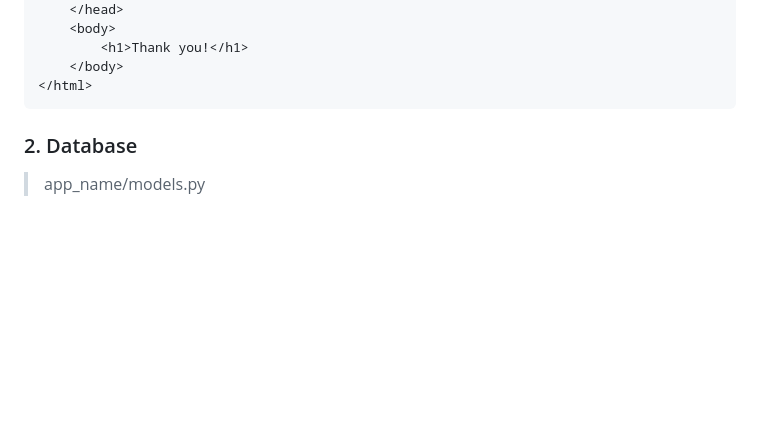
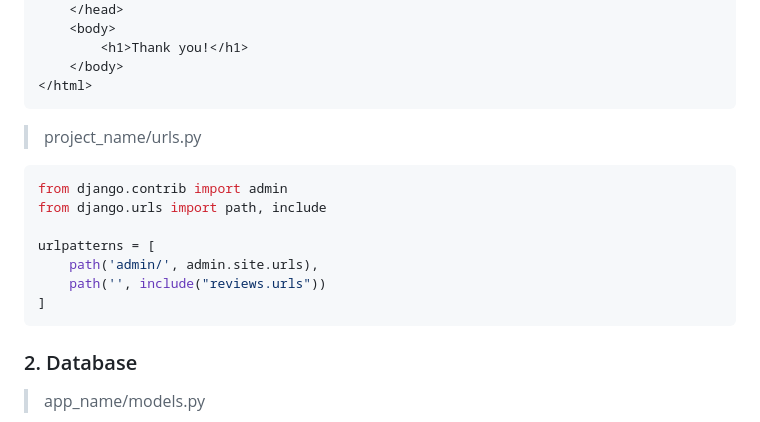
Before and after one commit to alejandrosanta/django4, a Markdown page: README.md, the part around the change. Rendered like a GitHub page; blank space fills up the shorter version.

````diff
--- a/README.md
+++ b/README.md
@@ -77,6 +77,17 @@ def thank_you(request):
         <h1>Thank you!</h1>
     </body>
 </html>
+```
+> project_name/urls.py
+
+```python
+from django.contrib import admin
+from django.urls import path, include
+
+urlpatterns = [
+    path('admin/', admin.site.urls),
+    path('', include("reviews.urls"))
+]
 ```
 
 ### 2. Database
````
